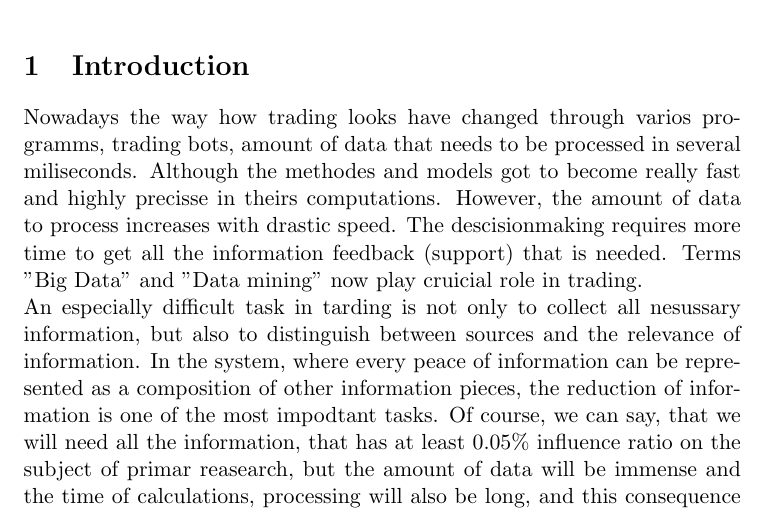
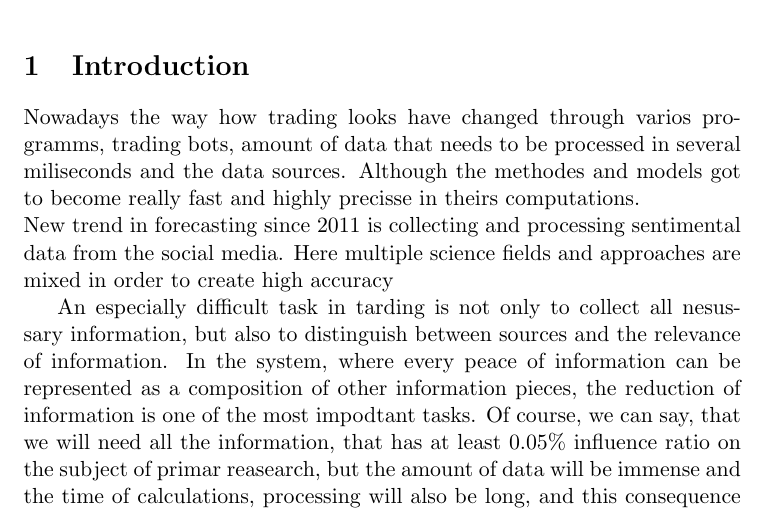
Before and after one commit to scottwedge/uni-stuff, a LaTeX document (Uni/Introduction.tex): part of page 1 of 5, cut so that both start at the same text. Compiled offline with pdfLaTeX.

Commit message:
Sytstem description. General Idea of the whole system in text-form

```diff
--- a/Uni/Introduction.tex
+++ b/Uni/Introduction.tex
@@ -9,7 +9,9 @@
 \maketitle
 
 \section{Introduction}
-Nowadays the way how trading looks have changed through varios programms, trading bots, amount of data that needs to be processed in several miliseconds. Although the methodes and models got to become really fast and highly precisse in theirs computations. However, the amount of data to process increases with drastic speed. The descisionmaking requires more time to get all the information feedback (support) that is needed. Terms "Big Data" and "Data mining" now play cruicial role in trading.\\
+Nowadays the way how trading looks have changed through varios programms, trading bots, amount of data that needs to be processed in several miliseconds and the data sources. Although the methodes and models got to become really fast and highly precisse in theirs computations.\\
+New trend in forecasting since 2011 is collecting and processing sentimental data from the social media. Here multiple science fields and approaches are mixed in order to create high accuracy
+
 An especially difficult task in tarding is not only to collect all nesussary information, but also to distinguish between sources and the relevance of information. In the system, where every peace of information can be represented as a composition of other information pieces, the reduction of information is one of the most impodtant tasks. Of course, we can say, that we will need all the information, that has at least 0.05\% influence ratio on the subject of primar reasearch, but the amount of data will be immense and the time of calculations, processing will also be long, and this consequence is highly undesirable because in trading time is money.\\
 Another difficult is information form. Most of modern analytical tools and programms for forecasting work with digits, time series.
 \textcolor{red}{The are not that many programs and tools, that work directly with text of different formats.}\\
```
Also changed, not shown: 1 other file.
